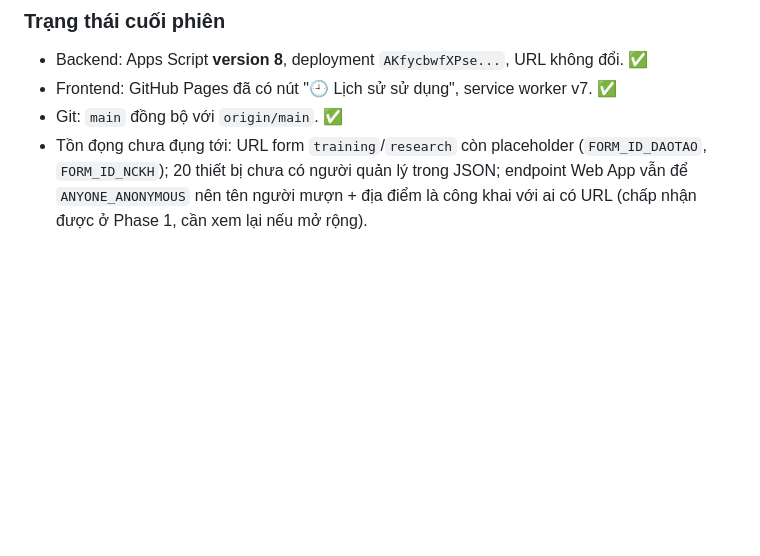
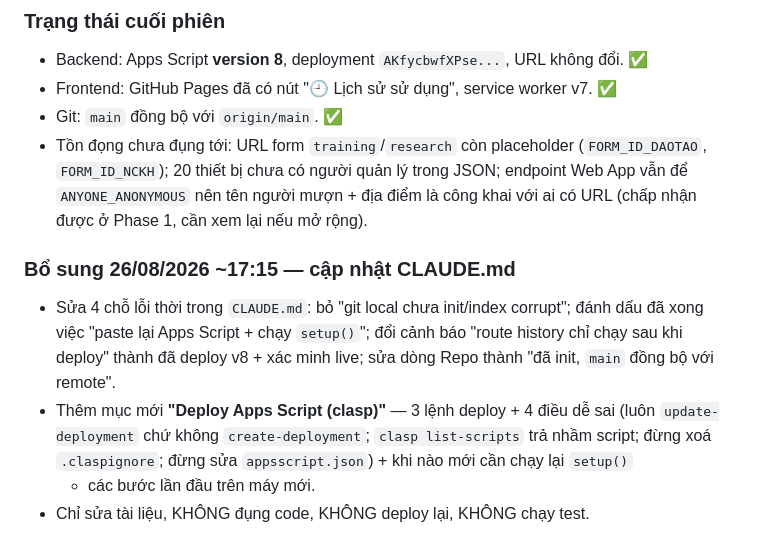
Before and after one commit to phamtiendat-135/HMO-equipment, a Markdown page: SESSION_SUMMARY_2026-08-26.md, the part around the change. Drawn GitHub-style; blank space fills up the shorter version.

```diff
--- a/SESSION_SUMMARY_2026-08-26.md
+++ b/SESSION_SUMMARY_2026-08-26.md
@@ -139,3 +139,13 @@
   (`FORM_ID_DAOTAO`, `FORM_ID_NCKH`); 20 thiết bị chưa có người quản lý trong JSON;
   endpoint Web App vẫn để `ANYONE_ANONYMOUS` nên tên người mượn + địa điểm là công khai
   với ai có URL (chấp nhận được ở Phase 1, cần xem lại nếu mở rộng).
+
+### Bổ sung 26/08/2026 ~17:15 — cập nhật CLAUDE.md
+- Sửa 4 chỗ lỗi thời trong `CLAUDE.md`: bỏ "git local chưa init/index corrupt"; đánh dấu đã xong việc
+  "paste lại Apps Script + chạy `setup()`"; đổi cảnh báo "route history chỉ chạy sau khi deploy" thành
+  đã deploy v8 + xác minh live; sửa dòng Repo thành "đã init, `main` đồng bộ với remote".
+- Thêm mục mới **"Deploy Apps Script (clasp)"** — 3 lệnh deploy + 4 điều dễ sai
+  (luôn `update-deployment` chứ không `create-deployment`; `clasp list-scripts` trả nhầm script;
+  đừng xoá `.claspignore`; đừng sửa `appsscript.json`) + khi nào mới cần chạy lại `setup()`
+  + các bước lần đầu trên máy mới.
+- Chỉ sửa tài liệu, KHÔNG đụng code, KHÔNG deploy lại, KHÔNG chạy test.
```
Also changed, not shown: CLAUDE.md (+25 -4 lines).
